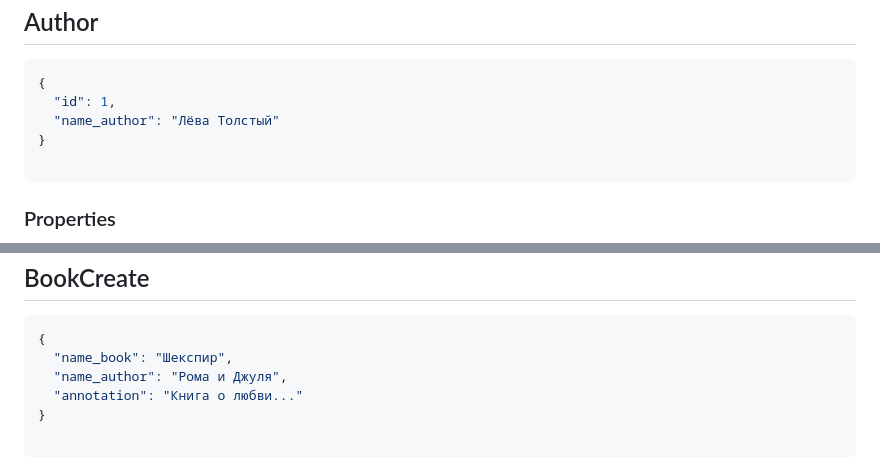
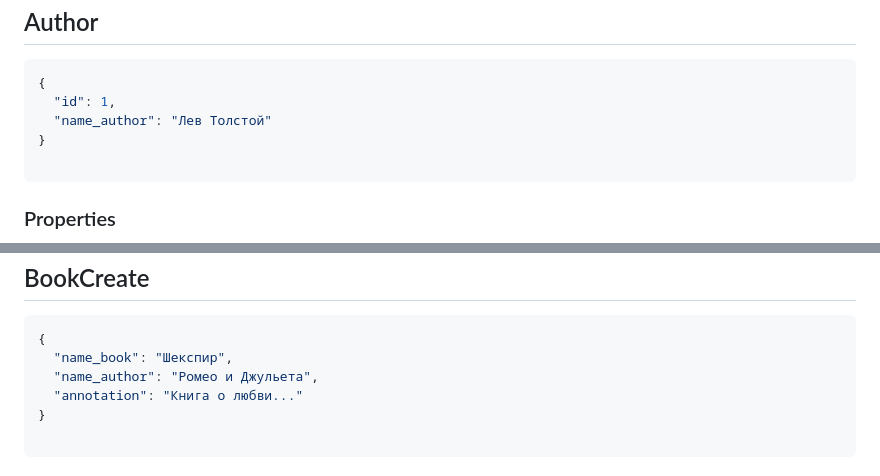
Before and after one commit to AtmosphericAffairs/learn_dock_api_2, a Markdown page: api.md, 2 parts joined by grey strips. Rendered like a GitHub page.

````diff
--- a/api.md
+++ b/api.md
@@ -442,7 +442,7 @@ and
 ```json
 {
   "id": 1,
-  "name_author": "Лёва Толстый"
+  "name_author": "Лев Толстой"
 }
 
 ```
@@ -464,7 +464,7 @@ and
 ```json
 {
   "name_book": "Шекспир",
-  "name_author": "Рома и Джуля",
+  "name_author": "Ромео и Джульета",
   "annotation": "Книга о любви..."
 }
 
````
Also changed, not shown: other parts of api.md (+2 -2 lines).
